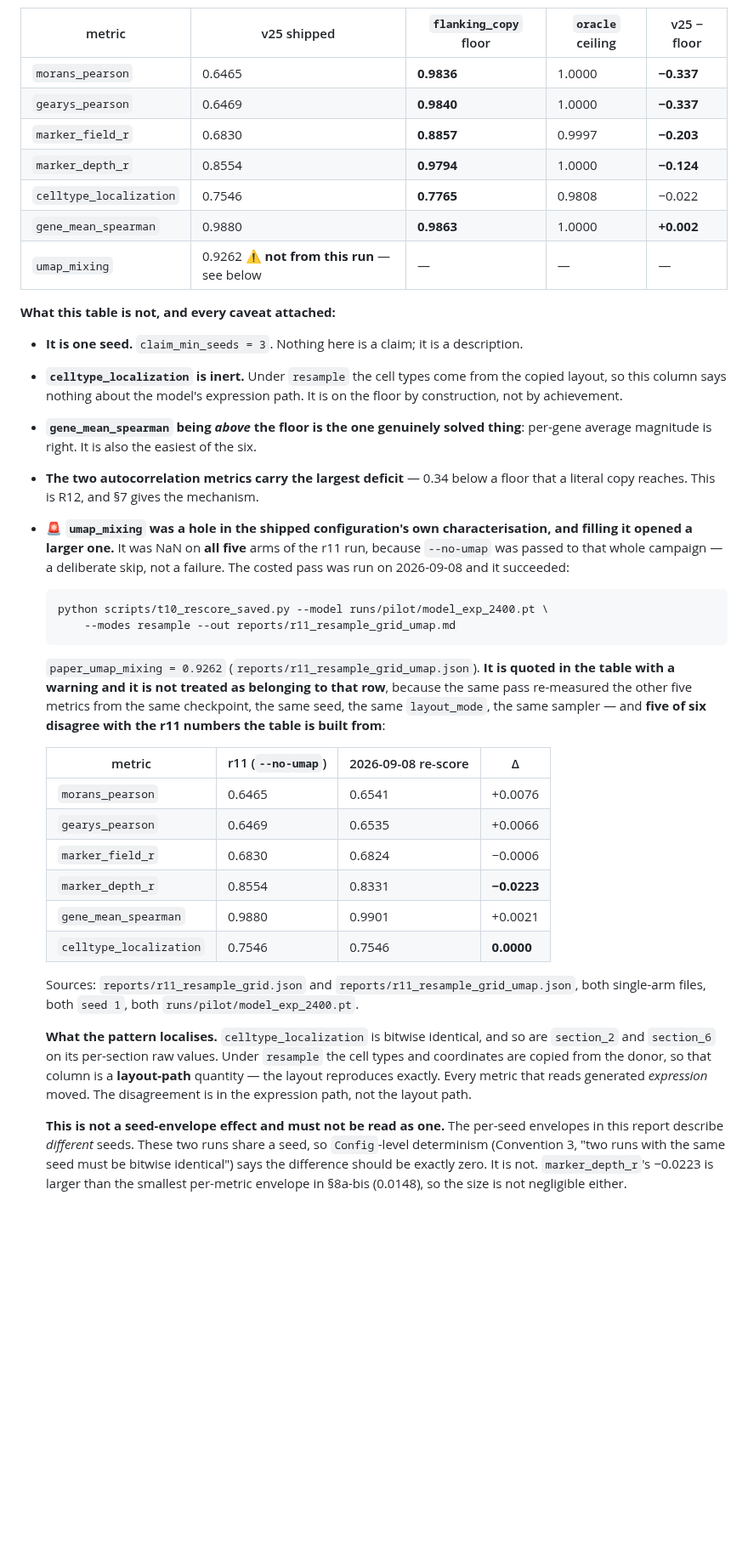
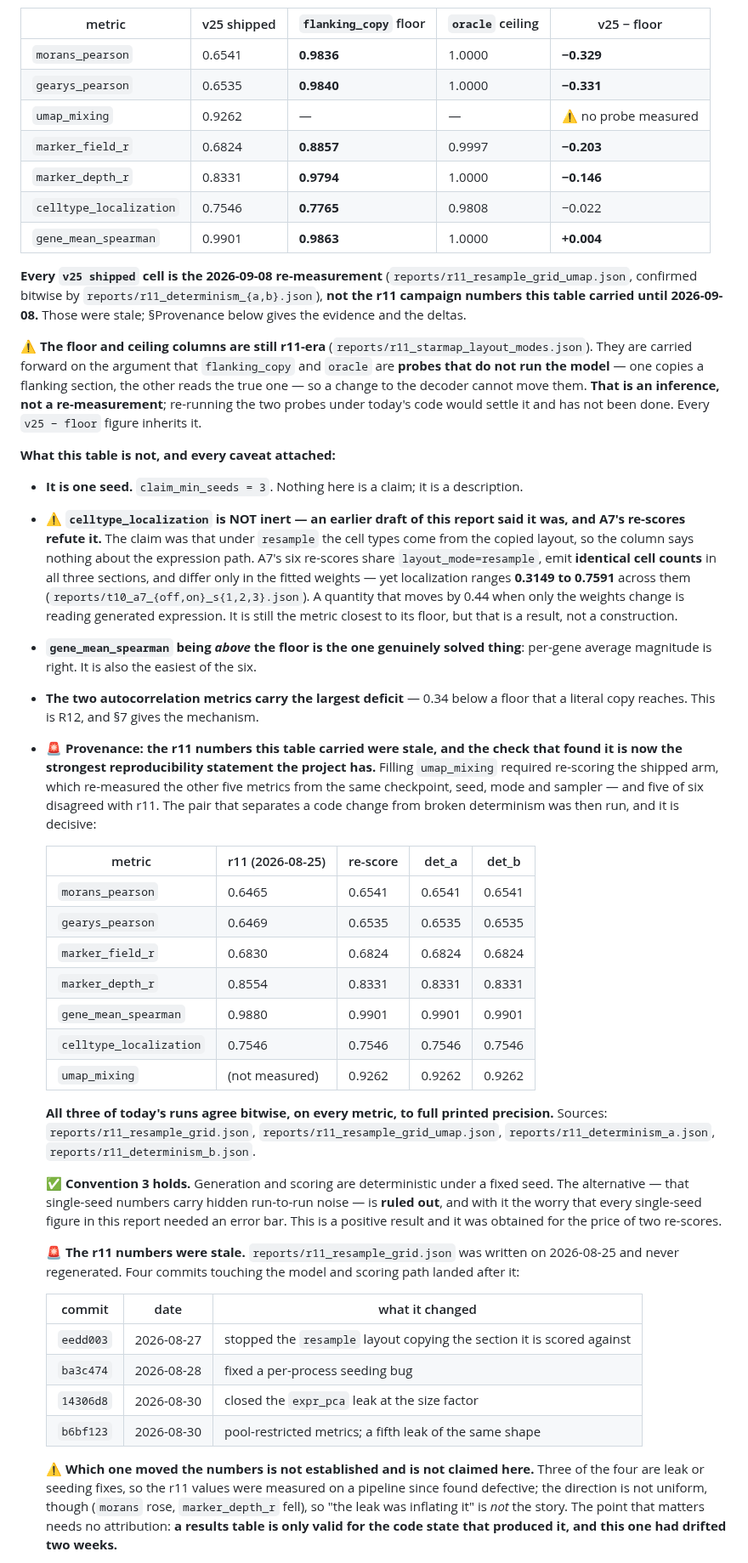
Before and after one commit to hanv14/SpatialCPA, a Markdown page: reports/advisor_report.md, the part around one of its changes. Shown at 85% size. GitHub-like rendering; blank space fills up the shorter version.

Commit message:
Determinism holds; the r11 numbers did not. Table re-measured, A7 re-scored
**The determinism pair is decisive.** Three runs today -- the umap re-score and
both members of the pair -- agree bitwise on every metric to full printed
precision. Convention 3 holds: generation and scoring are deterministic under a
fixed seed, and the worry that every single-seed figure needed an error bar is
ruled out. That is a positive result for the price of two re-scores.

**So the r11 numbers were stale, not noisy.** `reports/r11_resample_grid.json`
was written 2026-08-25 and never regenerated; four commits touching the model
and scoring path landed after it, three of them leak or seeding fixes. Which one
moved the numbers is NOT established and is not claimed -- the direction is not
even uniform, so "the leak inflated it" is not the story. The six-metric table's
`v25 shipped` column is now the 2026-09-08 re-measurement throughout.

The floor and ceiling columns are still r11-era, carried forward on the argument
that both probes copy rather than run the model. Flagged in the report as an
inference, not a re-measurement.

**A7 re-scored at 1200, the budget its weights were fitted under.** SEFL costs on
all six metrics, four with signs agreeing 3/3, and seed 3's ON arm goes negative
on `morans_pearson` -- anti-correlated, not merely uninformative. An independent
re-measurement agreeing with the recorded REFUTED verdict.

**A correction A7 forces.** An earlier draft called `celltype_localization` inert
under `resample`, on the reasoning that cell types come from the copied layout.
A7's six share that layout mode and emit identical cell counts, differing only in
the fitted weights -- and localization ranges 0.3149 to 0.7591 across them. It
reads generated expression. Withdrawn and replaced.

Co-Authored-By: Claude Opus 5 <noreply@anthropic.com>
Claude-Session: https://claude.ai/code/session_01PAKufCScyh7FQQTpGGhw5E

````diff
--- a/reports/advisor_report.md
+++ b/reports/advisor_report.md
@@ -205,60 +205,78 @@ The shipped deficit is **0.203**.
 
 | metric | v25 shipped | `flanking_copy` floor | `oracle` ceiling | v25 − floor |
 |---|---|---|---|---|
-| `morans_pearson` | 0.6465 | **0.9836** | 1.0000 | **−0.337** |
-| `gearys_pearson` | 0.6469 | **0.9840** | 1.0000 | **−0.337** |
-| `marker_field_r` | 0.6830 | **0.8857** | 0.9997 | **−0.203** |
-| `marker_depth_r` | 0.8554 | **0.9794** | 1.0000 | **−0.124** |
+| `morans_pearson` | 0.6541 | **0.9836** | 1.0000 | **−0.329** |
+| `gearys_pearson` | 0.6535 | **0.9840** | 1.0000 | **−0.331** |
+| `umap_mixing` | 0.9262 | — | — | ⚠️ no probe measured |
+| `marker_field_r` | 0.6824 | **0.8857** | 0.9997 | **−0.203** |
+| `marker_depth_r` | 0.8331 | **0.9794** | 1.0000 | **−0.146** |
 | `celltype_localization` | 0.7546 | **0.7765** | 0.9808 | −0.022 |
-| `gene_mean_spearman` | 0.9880 | **0.9863** | 1.0000 | **+0.002** |
-| `umap_mixing` | 0.9262 ⚠️ **not from this run** — see below | — | — | — |
+| `gene_mean_spearman` | 0.9901 | **0.9863** | 1.0000 | **+0.004** |
+
+**Every `v25 shipped` cell is the 2026-09-08 re-measurement**
+(`reports/r11_resample_grid_umap.json`, confirmed bitwise by
+`reports/r11_determinism_{a,b}.json`), **not the r11 campaign numbers this table carried until
+2026-09-08.** Those were stale; §Provenance below gives the evidence and the deltas.
+
+⚠️ **The floor and ceiling columns are still r11-era** (`reports/r11_starmap_layout_modes.json`).
+They are carried forward on the argument that `flanking_copy` and `oracle` are **probes that do not
+run the model** — one copies a flanking section, the other reads the true one — so a change to the
+decoder cannot move them. **That is an inference, not a re-measurement**; re-running the two probes
+under today's code would settle it and has not been done. Every `v25 − floor` figure inherits it.
 
 **What this table is not, and every caveat attached:**
 
 * **It is one seed.** `claim_min_seeds = 3`. Nothing here is a claim; it is a description.
-* **`celltype_localization` is inert.** Under `resample` the cell types come from the copied
-  layout, so this column says nothing about the model's expression path. It is on the floor by
-  construction, not by achievement.
+* ⚠️ **`celltype_localization` is NOT inert — an earlier draft of this report said it was, and
+  A7's re-scores refute it.** The claim was that under `resample` the cell types come from the
+  copied layout, so the column says nothing about the expression path. A7's six re-scores share
+  `layout_mode=resample`, emit **identical cell counts** in all three sections, and differ only in
+  the fitted weights — yet localization ranges **0.3149 to 0.7591** across them
+  (`reports/t10_a7_{off,on}_s{1,2,3}.json`). A quantity that moves by 0.44 when only the weights
+  change is reading generated expression. It is still the metric closest to its floor, but that is
+  a result, not a construction.
 * **`gene_mean_spearman` being *above* the floor is the one genuinely solved thing**: per-gene
   average magnitude is right. It is also the easiest of the six.
 * **The two autocorrelation metrics carry the largest deficit** — 0.34 below a floor that a
   literal copy reaches. This is R12, and §7 gives the mechanism.
-* 🚨 **`umap_mixing` was a hole in the shipped configuration's own characterisation, and filling
-  it opened a larger one.** It was NaN on **all five** arms of the r11 run, because `--no-umap` was
-  passed to that whole campaign — a deliberate skip, not a failure. The costed pass was run on
-  2026-09-08 and it succeeded:
+* 🚨 **Provenance: the r11 numbers this table carried were stale, and the check that found it is
+  now the strongest reproducibility statement the project has.** Filling `umap_mixing` required
+  re-scoring the shipped arm, which re-measured the other five metrics from the same checkpoint,
+  seed, mode and sampler — and five of six disagreed with r11. The pair that separates a code change
+  from broken determinism was then run, and it is decisive:
 
-  ```
-  python scripts/t10_rescore_saved.py --model runs/pilot/model_exp_2400.pt \
-      --modes resample --out reports/r11_resample_grid_umap.md
-  ```
+  | metric | r11 (2026-08-25) | re-score | det_a | det_b |
+  |---|---|---|---|---|
+  | `morans_pearson` | 0.6465 | 0.6541 | 0.6541 | 0.6541 |
+  | `gearys_pearson` | 0.6469 | 0.6535 | 0.6535 | 0.6535 |
+  | `marker_field_r` | 0.6830 | 0.6824 | 0.6824 | 0.6824 |
+  | `marker_depth_r` | 0.8554 | 0.8331 | 0.8331 | 0.8331 |
+  | `gene_mean_spearman` | 0.9880 | 0.9901 | 0.9901 | 0.9901 |
+  | `celltype_localization` | 0.7546 | 0.7546 | 0.7546 | 0.7546 |
+  | `umap_mixing` | (not measured) | 0.9262 | 0.9262 | 0.9262 |
 
-  `paper_umap_mixing = 0.9262` (`reports/r11_resample_grid_umap.json`). **It is quoted in the table
-  with a warning and it is not treated as belonging to that row**, because the same pass re-measured
-  the other five metrics from the same checkpoint, the same seed, the same `layout_mode`, the same
-  sampler — and **five of six disagree with the r11 numbers the table is built from**:
+  **All three of today's runs agree bitwise, on every metric, to full printed precision.**
+  Sources: `reports/r11_resample_grid.json`, `reports/r11_resample_grid_umap.json`,
+  `reports/r11_determinism_a.json`, `reports/r11_determinism_b.json`.
 
-  | metric | r11 (`--no-umap`) | 2026-09-08 re-score | Δ |
-  |---|---|---|---|
-  | `morans_pearson` | 0.6465 | 0.6541 | +0.0076 |
-  | `gearys_pearson` | 0.6469 | 0.6535 | +0.0066 |
-  | `marker_field_r` | 0.6830 | 0.6824 | −0.0006 |
-  | `marker_depth_r` | 0.8554 | 0.8331 | **−0.0223** |
-  | `gene_mean_spearman` | 0.9880 | 0.9901 | +0.0021 |
-  | `celltype_localization` | 0.7546 | 0.7546 | **0.0000** |
+  ✅ **Convention 3 holds.** Generation and scoring are deterministic under a fixed seed. The
+  alternative — that single-seed numbers carry hidden run-to-run noise — is **ruled out**, and with
+  it the worry that every single-seed figure in this report needed an error bar. This is a positive
+  result and it was obtained for the price of two re-scores.
 
-  Sources: `reports/r11_resample_grid.json` and `reports/r11_resample_grid_umap.json`, both
-  single-arm files, both `seed 1`, both `runs/pilot/model_exp_2400.pt`.
+  🚨 **The r11 numbers were stale.** `reports/r11_resample_grid.json` was written on 2026-08-25 and
+  never regenerated. Four commits touching the model and scoring path landed after it:
 
-  **What the pattern localises.** `celltype_localization` is bitwise identical, and so are
-  `section_2` and `section_6` on its per-section raw values. Under `resample` the cell types and
-  coordinates are copied from the donor, so that column is a **layout-path** quantity — the layout
-  reproduces exactly. Every metric that reads generated *expression* moved. The disagreement is in
-  the expression path, not the layout path.
+  | commit | date | what it changed |
+  |---|---|---|
+  | `eedd003` | 2026-08-27 | stopped the `resample` layout copying the section it is scored against |
+  | `ba3c474` | 2026-08-28 | fixed a per-process seeding bug |
+  | `14306d8` | 2026-08-30 | closed the `expr_pca` leak at the size factor |
+  | `b6bf123` | 2026-08-30 | pool-restricted metrics; a fifth leak of the same shape |
 
-  **This is not a seed-envelope effect and must not be read as one.** The per-seed envelopes in this
-  report describe *different* seeds. These two runs share a seed, so `Config`-level determinism
-  (Convention 3, "two runs with the same seed must be bitwise identical") says the difference should
-  be exactly zero. It is not. `marker_depth_r`'s −0.0223 is larger than the smallest per-metric
-  envelope in §8a-bis (0.0148), so the size is not negligible either.
+  ⚠️ **Which one moved the numbers is not established and is not claimed here.** Three of the four
+  are leak or seeding fixes, so the r11 values were measured on a pipeline since found defective;
+  the direction is not uniform, though (`morans` rose, `marker_depth_r` fell), so "the leak was
+  inflating it" is *not* the story. The point that matters needs no attribution: **a results table
+  is only valid for the code state that produced it, and this one had drifted two weeks.**
 
````
Also changed, not shown: other parts of reports/advisor_report.md (+6 -20 lines), reports/t09_closeout.md (+18 -0 lines).
